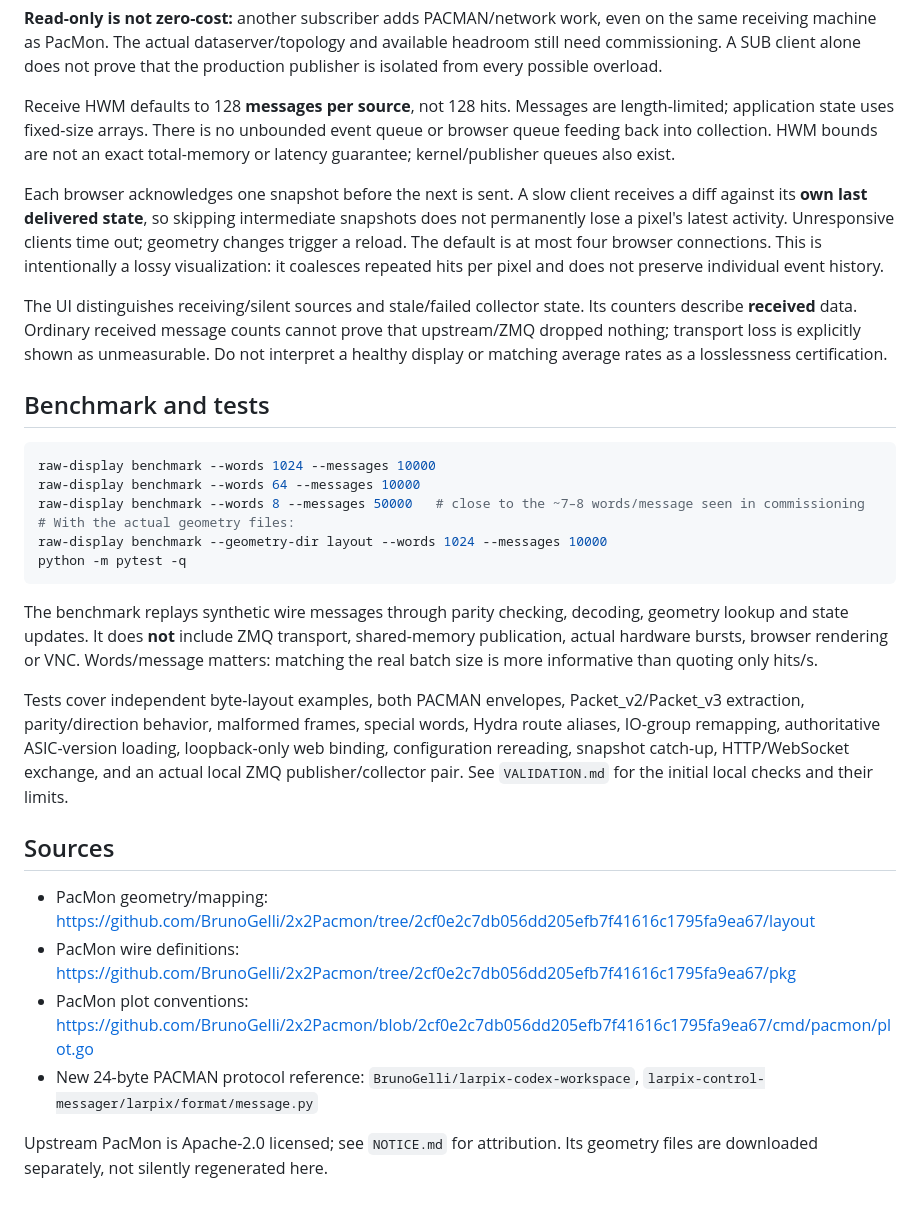
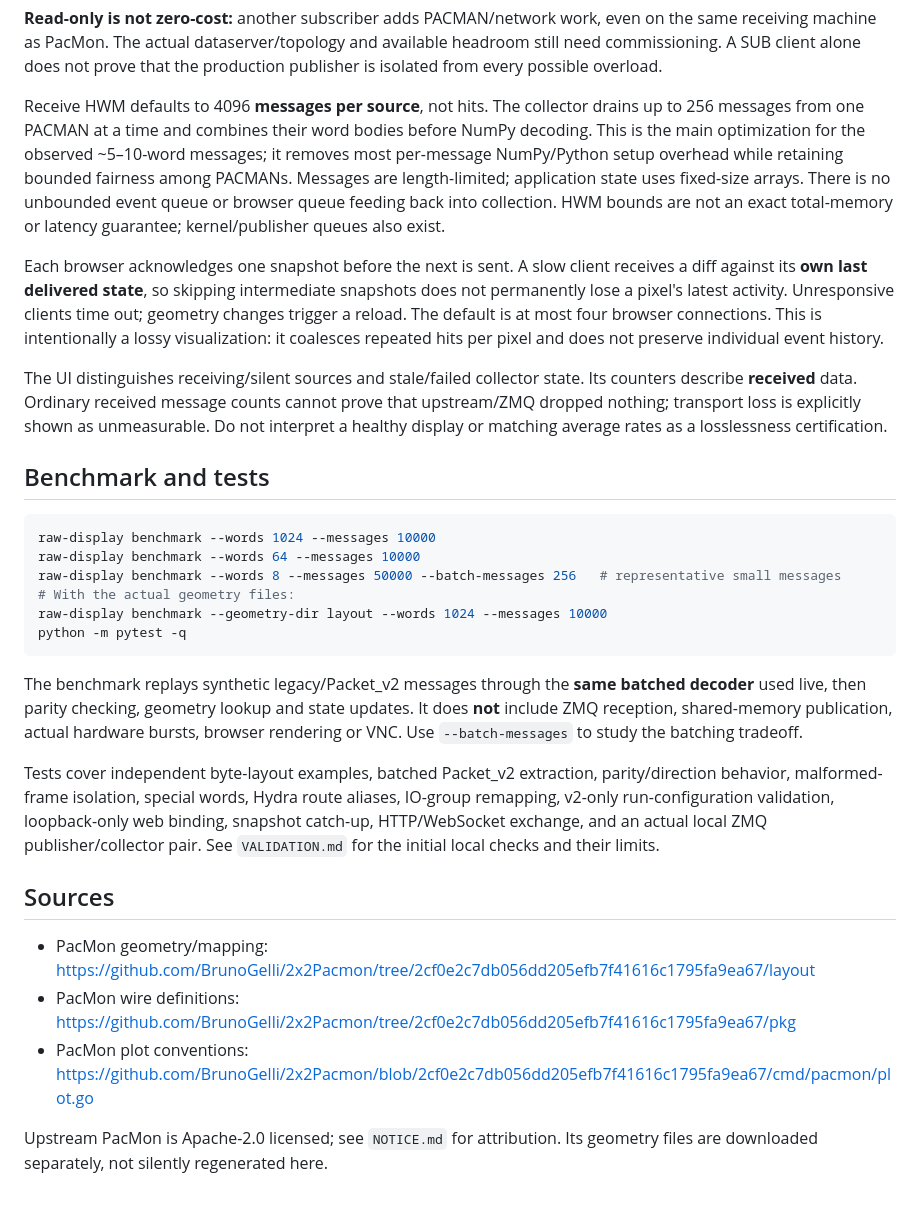
Before and after one commit to BrunoGelli/2x2-raw-event-display, a Markdown page: README.md, the part around one of its changes. Drawn GitHub-style.

````diff
--- a/README.md
+++ b/README.md
@@ -142,7 +139,7 @@ The collector only creates SUB sockets on data port 5556. It never creates a com
 
 **Read-only is not zero-cost:** another subscriber adds PACMAN/network work, even on the same receiving machine as PacMon. The actual dataserver/topology and available headroom still need commissioning. A SUB client alone does not prove that the production publisher is isolated from every possible overload.
 
-Receive HWM defaults to 128 **messages per source**, not 128 hits. Messages are length-limited; application state uses fixed-size arrays. There is no unbounded event queue or browser queue feeding back into collection. HWM bounds are not an exact total-memory or latency guarantee; kernel/publisher queues also exist.
+Receive HWM defaults to 4096 **messages per source**, not hits. The collector drains up to 256 messages from one PACMAN at a time and combines their word bodies before NumPy decoding. This is the main optimization for the observed ~5–10-word messages; it removes most per-message NumPy/Python setup overhead while retaining bounded fairness among PACMANs. Messages are length-limited; application state uses fixed-size arrays. There is no unbounded event queue or browser queue feeding back into collection. HWM bounds are not an exact total-memory or latency guarantee; kernel/publisher queues also exist.
 
 Each browser acknowledges one snapshot before the next is sent. A slow client receives a diff against its **own last delivered state**, so skipping intermediate snapshots does not permanently lose a pixel's latest activity. Unresponsive clients time out; geometry changes trigger a reload. The default is at most four browser connections. This is intentionally a lossy visualization: it coalesces repeated hits per pixel and does not preserve individual event history.
 
@@ -153,21 +150,20 @@ The UI distinguishes receiving/silent sources and stale/failed collector state.
 ```bash
 raw-display benchmark --words 1024 --messages 10000
 raw-display benchmark --words 64 --messages 10000
-raw-display benchmark --words 8 --messages 50000   # close to the ~7–8 words/message seen in commissioning
+raw-display benchmark --words 8 --messages 50000 --batch-messages 256   # representative small messages
 # With the actual geometry files:
 raw-display benchmark --geometry-dir layout --words 1024 --messages 10000
 python -m pytest -q
 ```
 
-The benchmark replays synthetic wire messages through parity checking, decoding, geometry lookup and state updates. It does **not** include ZMQ transport, shared-memory publication, actual hardware bursts, browser rendering or VNC. Words/message matters: matching the real batch size is more informative than quoting only hits/s.
+The benchmark replays synthetic legacy/Packet_v2 messages through the **same batched decoder** used live, then parity checking, geometry lookup and state updates. It does **not** include ZMQ reception, shared-memory publication, actual hardware bursts, browser rendering or VNC. Use `--batch-messages` to study the batching tradeoff.
 
-Tests cover independent byte-layout examples, both PACMAN envelopes, Packet_v2/Packet_v3 extraction, parity/direction behavior, malformed frames, special words, Hydra route aliases, IO-group remapping, authoritative ASIC-version loading, loopback-only web binding, configuration rereading, snapshot catch-up, HTTP/WebSocket exchange, and an actual local ZMQ publisher/collector pair. See `VALIDATION.md` for the initial local checks and their limits.
+Tests cover independent byte-layout examples, batched Packet_v2 extraction, parity/direction behavior, malformed-frame isolation, special words, Hydra route aliases, IO-group remapping, v2-only run-configuration validation, loopback-only web binding, snapshot catch-up, HTTP/WebSocket exchange, and an actual local ZMQ publisher/collector pair. See `VALIDATION.md` for the initial local checks and their limits.
 
 ## Sources
 
 - PacMon geometry/mapping: https://github.com/BrunoGelli/2x2Pacmon/tree/2cf0e2c7db056dd205efb7f41616c1795fa9ea67/layout
 - PacMon wire definitions: https://github.com/BrunoGelli/2x2Pacmon/tree/2cf0e2c7db056dd205efb7f41616c1795fa9ea67/pkg
 - PacMon plot conventions: https://github.com/BrunoGelli/2x2Pacmon/blob/2cf0e2c7db056dd205efb7f41616c1795fa9ea67/cmd/pacmon/plot.go
-- New 24-byte PACMAN protocol reference: `BrunoGelli/larpix-codex-workspace`, `larpix-control-messager/larpix/format/message.py`
 
 Upstream PacMon is Apache-2.0 licensed; see `NOTICE.md` for attribution. Its geometry files are downloaded separately, not silently regenerated here.
````
Also changed, not shown: other parts of README.md (+6 -9 lines).
